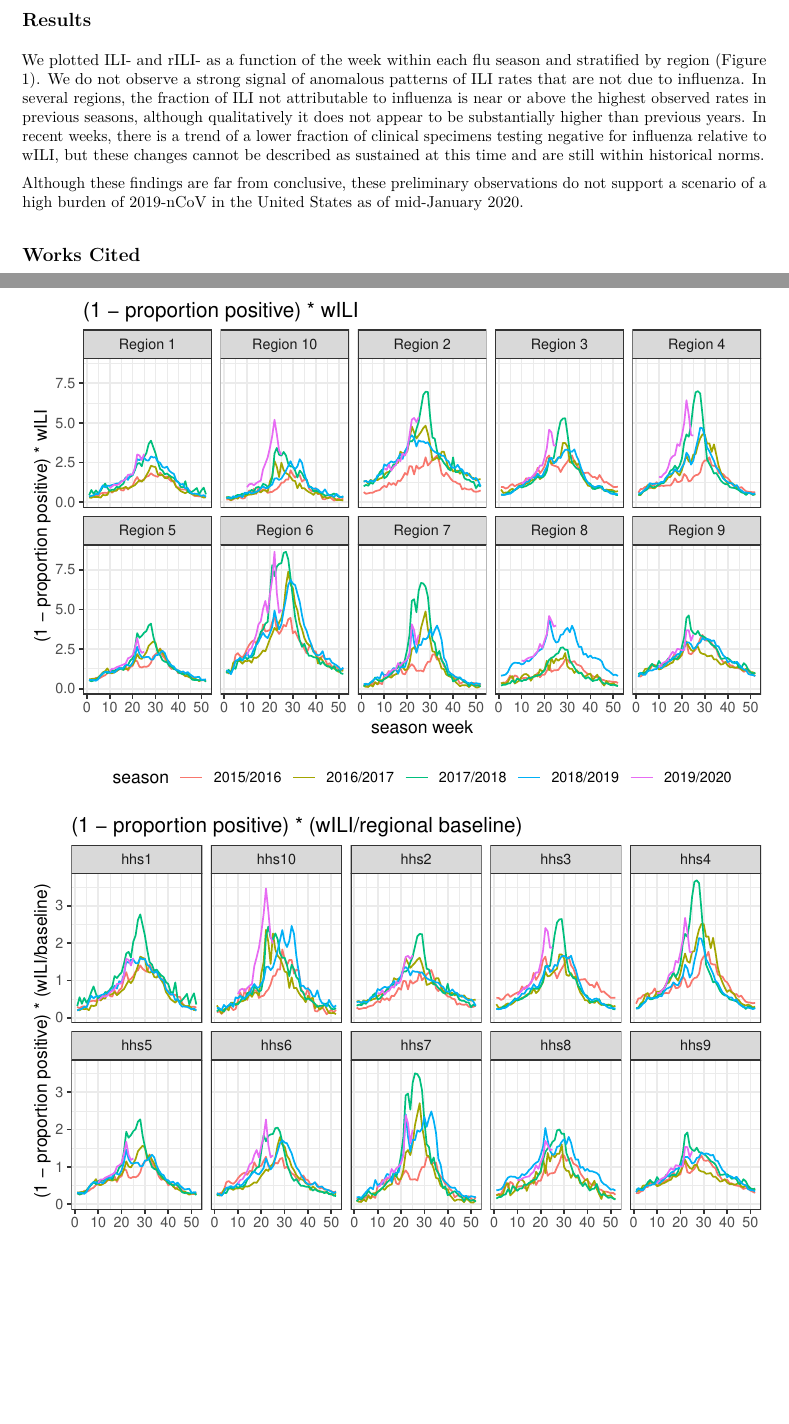
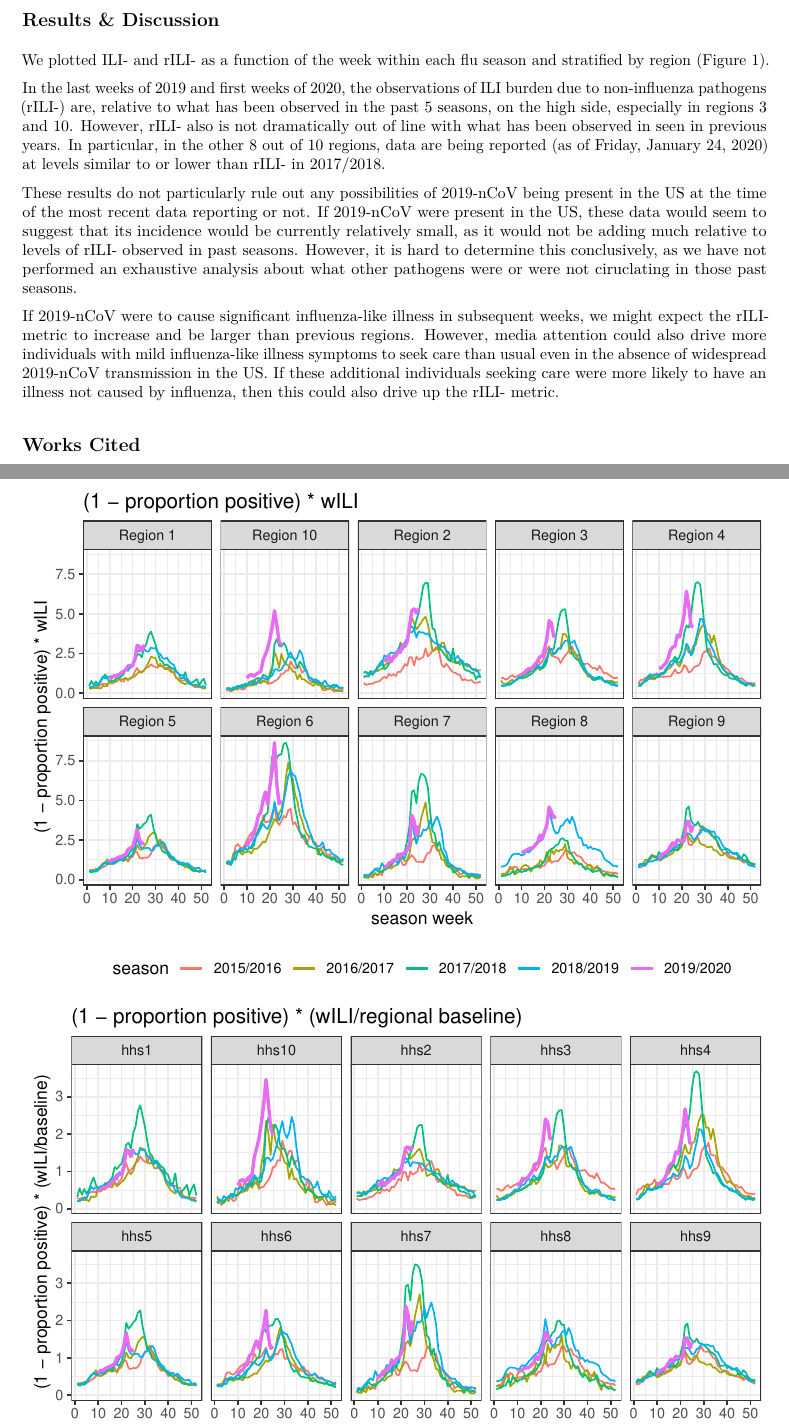
Before and after one commit to reichlab/ncov, an R Markdown document (analyses/ili-labtest-report.Rmd): two parts of pages 2 and 3 of 3, joined at a grey line, cut so that both start at the same text, the shorter picture padded with empty space. The pictures show the output file analyses/ili-labtest-report.pdf that the author committed with the source.

Commit message:
udpates to v2 of report.

````diff
--- a/analyses/ili-labtest-report.Rmd
+++ b/analyses/ili-labtest-report.Rmd
@@ -55,12 +55,20 @@ We note that a limitation of this metric is that wILI values can be quite small,
 -->
 
 
-## Results
+## Results \& Discussion
 
-We plotted ILI- and rILI- as a function of the week within each flu season and stratified by region (Figure 1). We do not observe a strong signal of anomalous patterns of ILI rates that are not due to influenza. In several regions, the fraction of ILI not attributable to influenza is near or above the highest observed rates in previous seasons, although qualitatively it does not appear to be substantially higher than previous years. In recent weeks, there is a trend of a lower fraction of clinical specimens testing negative for influenza relative to wILI, but these changes cannot be described as sustained at this time and are still within historical norms.
+We plotted ILI- and rILI- as a function of the week within each flu season and stratified by region (Figure 1).
 
-Although these findings are far from conclusive, these preliminary observations do not support a scenario of a high burden of 2019-nCoV in the United States as of mid-January 2020.
+<!-- swapped out 1/26/2019: We do not observe a strong signal of anomalous patterns of ILI rates that are not due to influenza. In several regions, the fraction of ILI not attributable to influenza is near or above the highest observed rates in previous seasons, although qualitatively it does not appear to be substantially higher than previous years. In recent weeks, there is a trend of a lower fraction of clinical specimens testing negative for influenza relative to wILI, but these changes cannot be described as sustained at this time and are still within historical norms. -->
 
+<!-- swapped out 1/26/2019: Although these findings are far from conclusive, these preliminary observations do not support a scenario of a high burden of 2019-nCoV in the United States as of mid-January 2020. -->
+
+<!-- the below two paragraphs added on 1/26/2019-->
+In the last weeks of 2019 and first weeks of 2020, the observations of ILI burden due to non-influenza pathogens (rILI-) are, relative to what has been observed in the past 5 seasons, on the high side, especially in regions 3 and 10. However, rILI- also is not dramatically out of line with what has been observed in seen in previous years. In particular, in the other 8 out of 10 regions, data are being reported (as of Friday, January 24, 2020) at levels similar to or lower than rILI- in 2017/2018.
+
+These results do not particularly rule out any possibilities of 2019-nCoV being present in the US at the time of the most recent data reporting or not.  If 2019-nCoV were present in the US, these data would seem to suggest that its incidence would be currently relatively small, as it would not be adding much relative to levels of rILI- observed in past seasons. However, it is hard to determine this conclusively, as we have not performed an exhaustive analysis about what other pathogens were or were not ciruclating in those past seasons.
+
+If 2019-nCoV were to cause significant influenza-like illness in subsequent weeks, we might expect the rILI- metric to increase and be larger than previous regions. However, media attention could also drive more individuals with mild influenza-like illness symptoms to seek care than usual even in the absence of widespread 2019-nCoV transmission in the US. If these additional individuals seeking care were more likely to have an illness not caused by influenza, then this could also drive up the rILI- metric.
 
 
 ```{r get-all-reg-data, cache=TRUE}
````
Also changed, not shown: analyses/ili-labtest-report.pdf, analyses/ili-labtest-report.tex, analyses/ili-labtest-report_files/figure-latex/all-region-plot-ILI--1.pdf, analyses/ili-labtest-report.Rmd (10 more changed lines).
